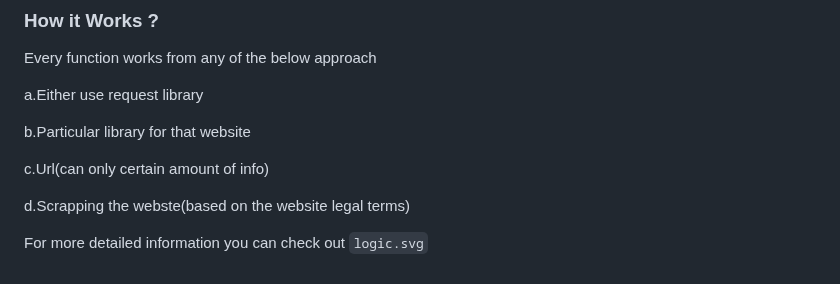
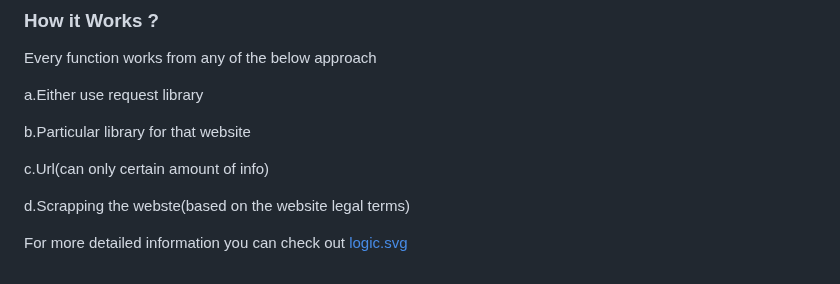
Before and after one commit to LikhithAvinash/Aggregator, a Markdown page: README.md, the part around the change. GitHub-like rendering.

```diff
--- a/README.md
+++ b/README.md
@@ -51,4 +51,4 @@ c.Url(can only certain amount of info)
 
 d.Scrapping the webste(based on the website legal terms)
 
-For more detailed information you can check out `logic.svg`
+For more detailed information you can check out [logic.svg](`logic.svg`)
```
